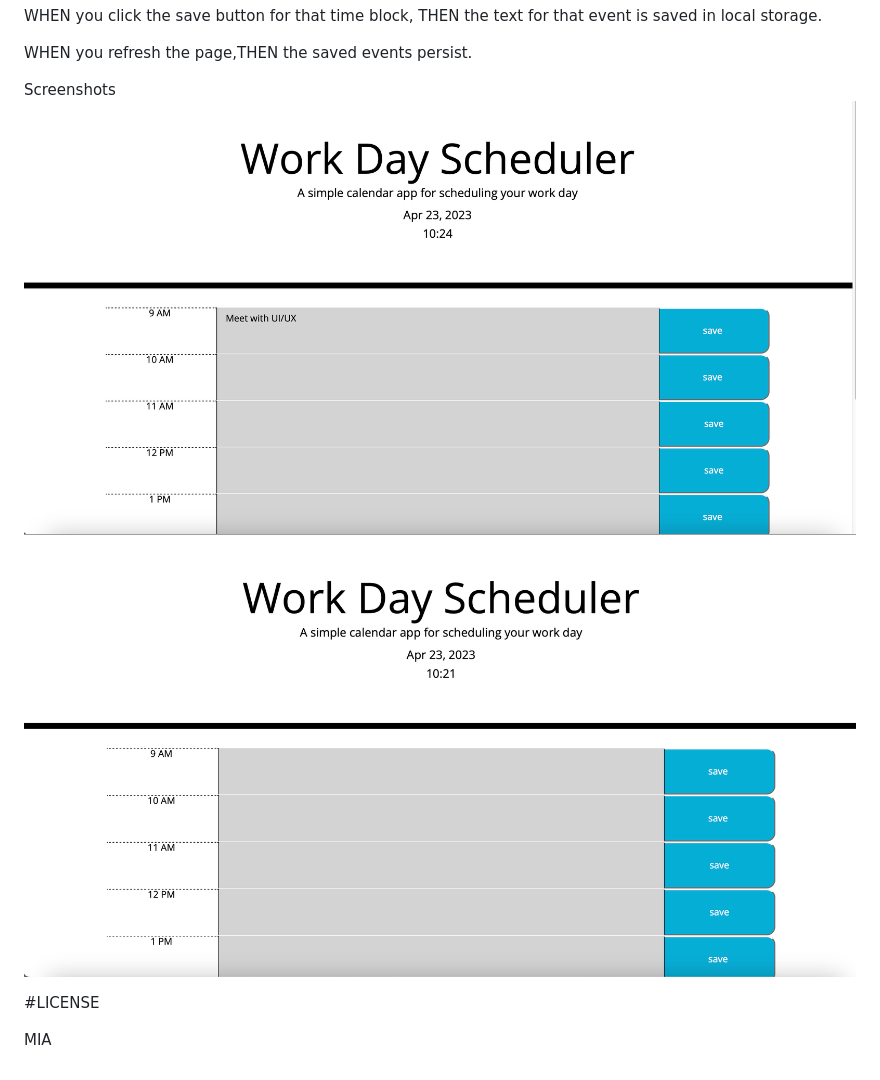
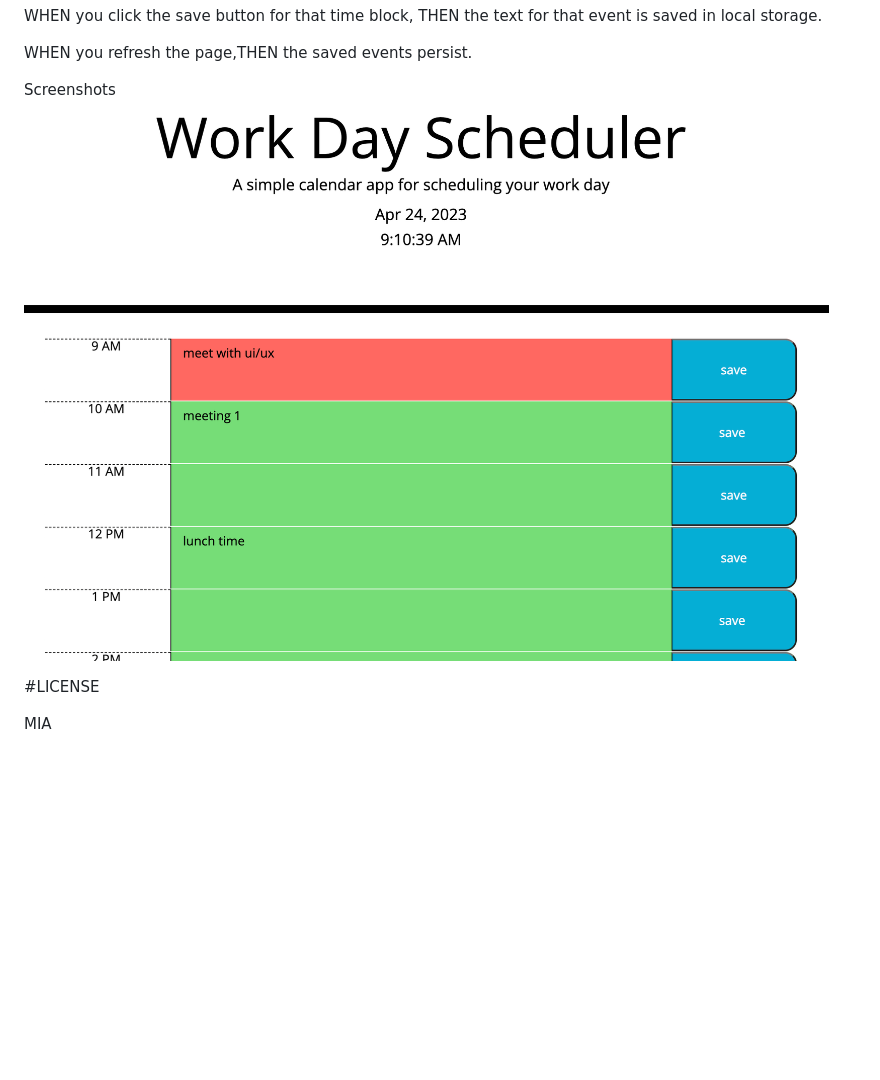
Before and after one commit to priyankav89/Workdayscheduler, a Markdown page: README.md, the part around the change. Drawn GitHub-style; pictures changed too: assets/images/first.png (added), assets/images/homepage.png (deleted), assets/images/meeting.png (deleted); blank space fills up the shorter version.

Commit message:
reademe screenshot

```diff
--- a/README.md
+++ b/README.md
@@ -24,8 +24,7 @@ WHEN you click the save button for that time block, THEN the text for that event
 WHEN you refresh the page,THEN the saved events persist.
 
 Screenshots
-![Screenshot](./assets/images/homepage.png)
-![Screenshot](./assets/images/meeting.png)
+![Screenshot](./assets/images/first.png)
 
 #LICENSE
 
```
Also changed, not shown: 3 other files.
